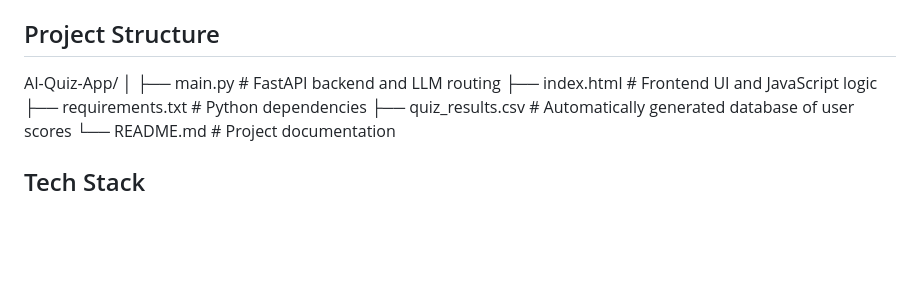
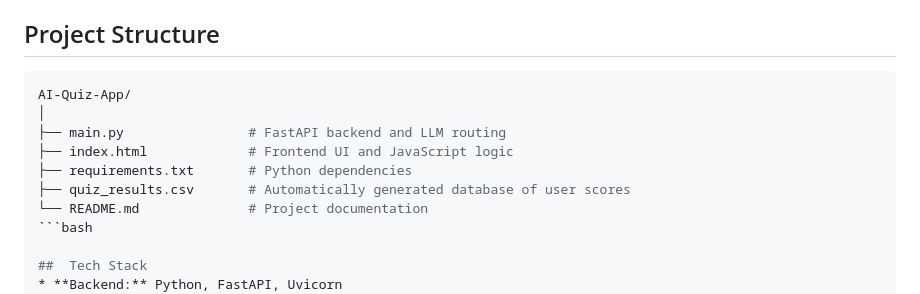
Before and after one commit to ADITYAMIRAJKAR/AI-Quiz-App, a Markdown page: README.md, the part around the change. GitHub-like rendering; blank space fills up the shorter version.

````diff
--- a/README.md
+++ b/README.md
@@ -28,7 +28,7 @@ Built as an internship project, this application bridges the gap between modern
    * *Fix:* Overhauled the generation prompt to make exact string matching between the `options` array and the `correct_answer` field non-negotiable.
 
 ## Project Structure
-
+```bash
 AI-Quiz-App/
 │
 ├── main.py                # FastAPI backend and LLM routing
@@ -36,7 +36,7 @@ AI-Quiz-App/
 ├── requirements.txt       # Python dependencies
 ├── quiz_results.csv       # Automatically generated database of user scores
 └── README.md              # Project documentation
-
+```bash
 
 ##  Tech Stack
 * **Backend:** Python, FastAPI, Uvicorn
````
